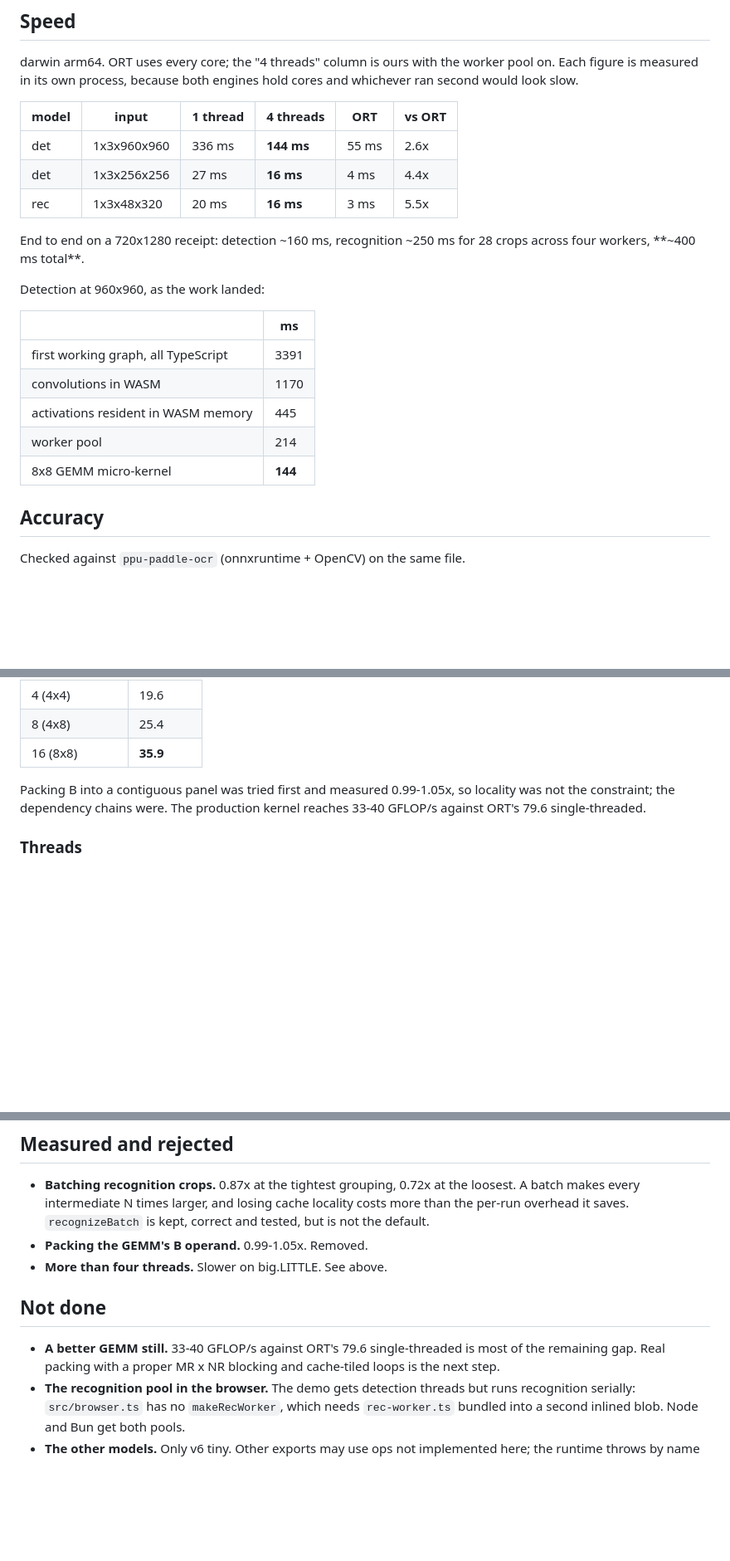
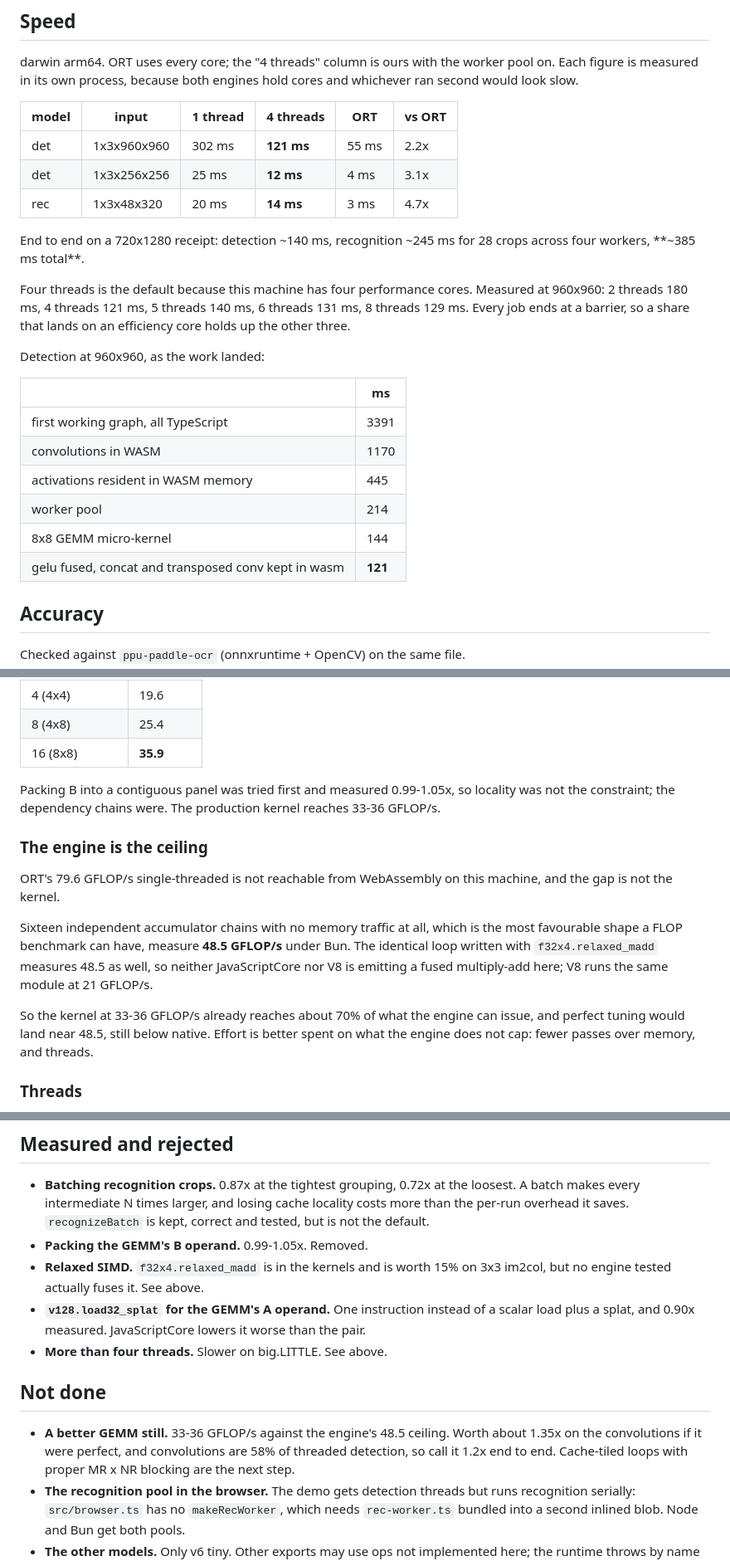
Before and after one commit to snowfluke/tiny6-paddleocr, a Markdown page: README.md, 3 parts joined by grey strips. Shown at 83% size. Drawn GitHub-style; blank space fills up the shorter version.

Commit message:
docs: correct the speed numbers and record the engine ceiling
Every figure re-measured interleaved against the commit this round
started from, because the machine was loaded for part of the work and
sequential numbers drifted by 30%.

Detection at 960x960 on four threads: 144 -> 121 ms. At 256x256:
16 -> 12 ms. Recognition is unchanged, and so is the receipt end to
end within noise, because recognition dominates it and a recognition
tensor fits in cache, so the extra memory passes this round removed
were nearly free there.

Also records what caps the kernel: 16 independent accumulator chains
with no memory traffic measure 48.5 GFLOP/s under Bun, identical
whether written as relaxed_madd or as a separate mul and add. The
GEMM at 33-36 is already at 70% of that, so ORT's 79.6 native is not
reachable from WebAssembly here.

```diff
--- a/README.md
+++ b/README.md
@@ -27,12 +27,17 @@ engines hold cores and whichever ran second would look slow.
 
 | model | input | 1 thread | 4 threads | ORT | vs ORT |
 |---|---|---|---|---|---|
-| det | 1x3x960x960 | 336 ms | **144 ms** | 55 ms | 2.6x |
-| det | 1x3x256x256 | 27 ms | **16 ms** | 4 ms | 4.4x |
-| rec | 1x3x48x320 | 20 ms | **16 ms** | 3 ms | 5.5x |
+| det | 1x3x960x960 | 302 ms | **121 ms** | 55 ms | 2.2x |
+| det | 1x3x256x256 | 25 ms | **12 ms** | 4 ms | 3.1x |
+| rec | 1x3x48x320 | 20 ms | **14 ms** | 3 ms | 4.7x |
 
-End to end on a 720x1280 receipt: detection ~160 ms, recognition ~250 ms for
-28 crops across four workers, **~400 ms total**.
+End to end on a 720x1280 receipt: detection ~140 ms, recognition ~245 ms for
+28 crops across four workers, **~385 ms total**.
+
+Four threads is the default because this machine has four performance cores.
+Measured at 960x960: 2 threads 180 ms, 4 threads 121 ms, 5 threads 140 ms,
+6 threads 131 ms, 8 threads 129 ms. Every job ends at a barrier, so a share
+that lands on an efficiency core holds up the other three.
 
 Detection at 960x960, as the work landed:
 
@@ -42,7 +47,8 @@ Detection at 960x960, as the work landed:
 | convolutions in WASM | 1170 |
 | activations resident in WASM memory | 445 |
 | worker pool | 214 |
-| 8x8 GEMM micro-kernel | **144** |
+| 8x8 GEMM micro-kernel | 144 |
+| gelu fused, concat and transposed conv kept in wasm | **121** |
 
 ## Accuracy
 
@@ -139,7 +150,23 @@ kernel is limited by, measured on a 1x1 convolution at 240x240:
 
 Packing B into a contiguous panel was tried first and measured 0.99-1.05x, so
 locality was not the constraint; the dependency chains were. The production
-kernel reaches 33-40 GFLOP/s against ORT's 79.6 single-threaded.
+kernel reaches 33-36 GFLOP/s.
+
+### The engine is the ceiling
+
+ORT's 79.6 GFLOP/s single-threaded is not reachable from WebAssembly on this
+machine, and the gap is not the kernel.
+
+Sixteen independent accumulator chains with no memory traffic at all, which is
+the most favourable shape a FLOP benchmark can have, measure **48.5 GFLOP/s**
+under Bun. The identical loop written with `f32x4.relaxed_madd` measures 48.5
+as well, so neither JavaScriptCore nor V8 is emitting a fused multiply-add
+here; V8 runs the same module at 21 GFLOP/s.
+
+So the kernel at 33-36 GFLOP/s already reaches about 70% of what the engine
+can issue, and perfect tuning would land near 48.5, still below native. Effort
+is better spent on what the engine does not cap: fewer passes over memory, and
+threads.
 
 ### Threads
 
@@ -197,13 +224,19 @@ sequence number after reporting ready and so slept through the first job.
   locality costs more than the per-run overhead it saves. `recognizeBatch` is
   kept, correct and tested, but is not the default.
 - **Packing the GEMM's B operand.** 0.99-1.05x. Removed.
+- **Relaxed SIMD.** `f32x4.relaxed_madd` is in the kernels and is worth 15% on
+  3x3 im2col, but no engine tested actually fuses it. See above.
+- **`v128.load32_splat` for the GEMM's A operand.** One instruction instead of
+  a scalar load plus a splat, and 0.90x measured. JavaScriptCore lowers it
+  worse than the pair.
 - **More than four threads.** Slower on big.LITTLE. See above.
 
 ## Not done
 
-- **A better GEMM still.** 33-40 GFLOP/s against ORT's 79.6 single-threaded is
-  most of the remaining gap. Real packing with a proper MR x NR blocking and
-  cache-tiled loops is the next step.
+- **A better GEMM still.** 33-36 GFLOP/s against the engine's 48.5 ceiling.
+  Worth about 1.35x on the convolutions if it were perfect, and convolutions
+  are 58% of threaded detection, so call it 1.2x end to end. Cache-tiled loops
+  with proper MR x NR blocking are the next step.
 - **The recognition pool in the browser.** The demo gets detection threads but
   runs recognition serially: `src/browser.ts` has no `makeRecWorker`, which
   needs `rec-worker.ts` bundled into a second inlined blob. Node and Bun get
```
Also changed, not shown: other parts of README.md (+5 -0 lines).
